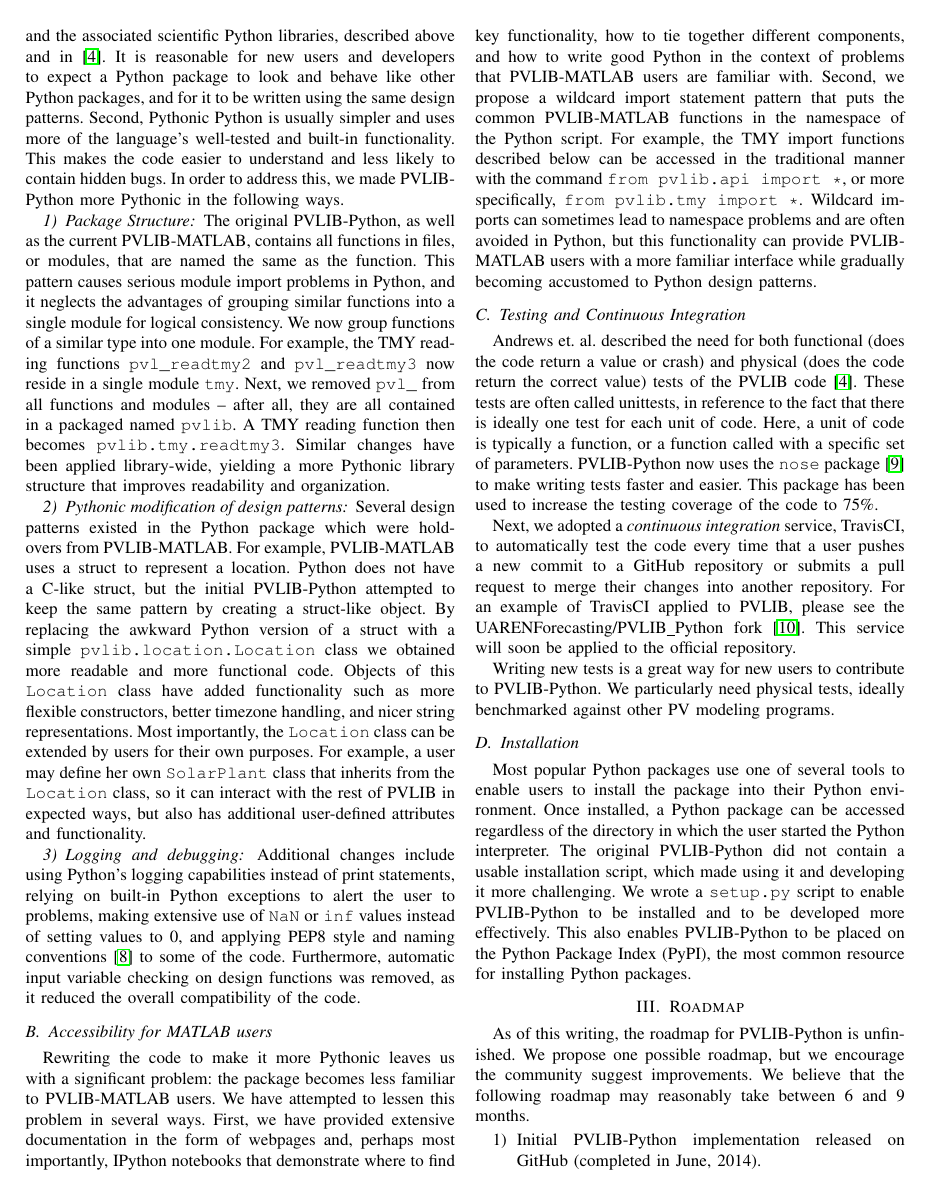
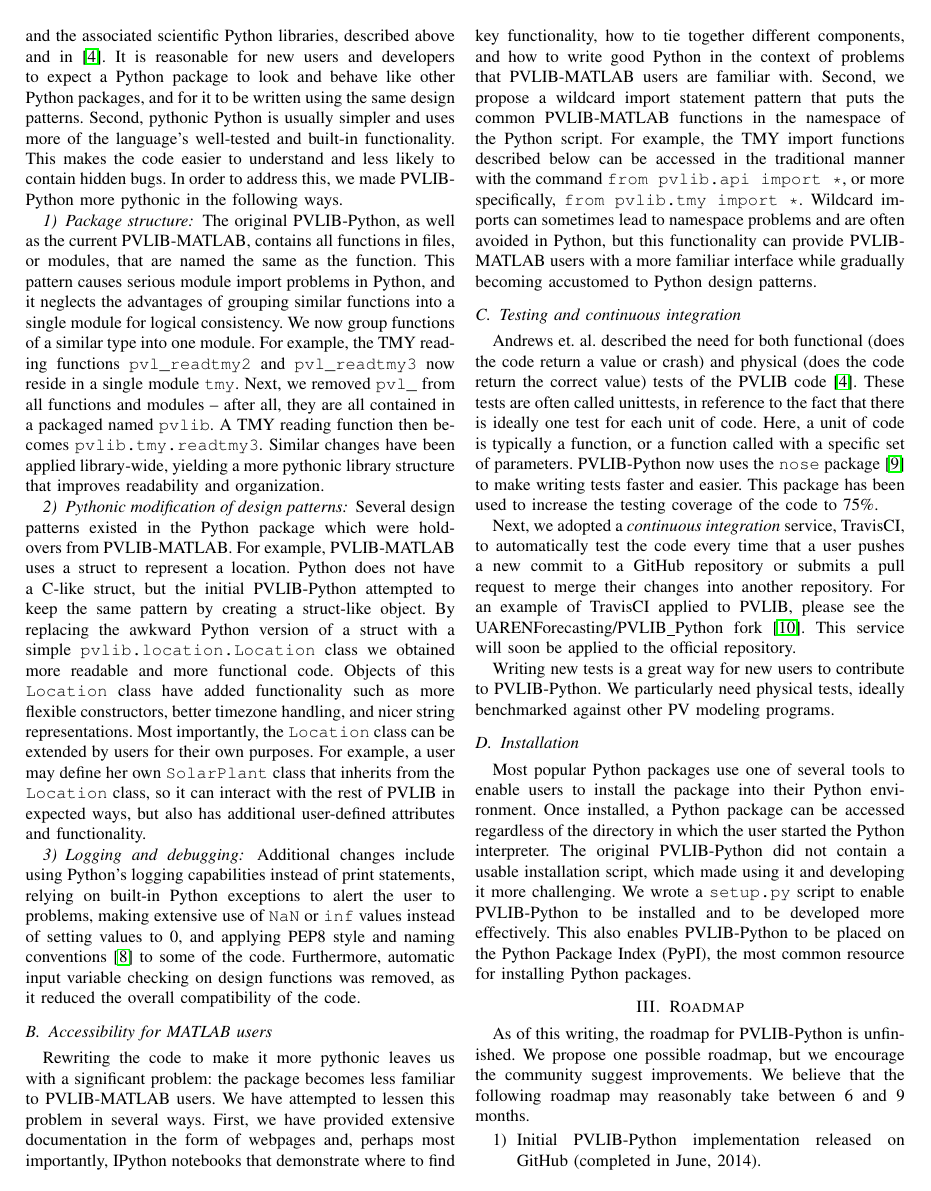
Before and after one commit to pvlib/pvsc2015, a LaTeX paper (pvlib_pvsc_42.tex): page 2 of 3. The pictures show the PDF file pvlib_pvsc_42.pdf that the author committed with the source.

Commit message:
capitilization

```diff
--- a/pvlib_pvsc_42.tex
+++ b/pvlib_pvsc_42.tex
@@ -518,22 +518,22 @@ We discuss the largest changes and improvements relevant to these issues below,
 \subsection{Python design patterns, conventions, and the Zen of Python}
 
 The original PVLIB-Python package implemented nearly all of PVLIB-MATLAB in Python, but it did not generally use idiomatic Python.
-Idiomatic Python is often referred to as \emph{Pythonic} \cite{pythonic}, or conforming to the \emph{Zen of Python} \cite{zenofpython}.
+Idiomatic Python is often referred to as \emph{pythonic} \cite{pythonic}, or conforming to the \emph{Zen of Python} \cite{zenofpython}.
 These fanciful words may imply simply a matter of taste or preference for how software should be written, but the implications for the package are actually much larger.
 First, we chose to implement PVLIB in the Python language for reasons that centered on the fundamental nature of Python and the associated scientific Python libraries, described above and in \cite{andrews}.
 It is reasonable for new users and developers to expect a Python package to look and behave like other Python packages, and for it to be written using the same design patterns.
-Second, Pythonic Python is usually simpler and uses more of the language's well-tested and built-in functionality.
+Second, pythonic Python is usually simpler and uses more of the language's well-tested and built-in functionality.
 This makes the code easier to understand and less likely to contain hidden bugs.
-In order to address this, we made PVLIB-Python more Pythonic in the following ways.
+In order to address this, we made PVLIB-Python more pythonic in the following ways.
 
-\subsubsection{Package Structure}
+\subsubsection{Package structure}
 The original PVLIB-Python, as well as the current PVLIB-MATLAB, contains all functions in files, or modules, that are named the same as the function.
 This pattern causes serious module import problems in Python, and it neglects the advantages of grouping similar functions into a single module for logical consistency.
 We now group functions of a similar type into one module.
 For example, the TMY reading functions \texttt{pvl{\_}readtmy2} and \texttt{pvl{\_}readtmy3} now reside in a single module \texttt{tmy}.
 Next, we removed \texttt{pvl{\_}} from all functions and modules -- after all, they are all contained in a packaged named \texttt{pvlib}.
 A TMY reading function then becomes \texttt{pvlib.tmy.readtmy3}.
-Similar changes have been applied library-wide, yielding a more Pythonic library structure that improves readability and organization.
+Similar changes have been applied library-wide, yielding a more pythonic library structure that improves readability and organization.
 %\holmgren{if time/space permits, consider adding a table of modules and functions}
 
 \subsubsection{Pythonic modification of design patterns}
@@ -551,7 +551,7 @@ Additional changes include using Python's logging capabilities instead of print
 Furthermore, automatic input variable checking on design functions was removed, as it reduced the overall compatibility of the code.
 
 \subsection{Accessibility for MATLAB users}
-Rewriting the code to make it more Pythonic leaves us with a significant problem: the package becomes less familiar to PVLIB-MATLAB users.
+Rewriting the code to make it more pythonic leaves us with a significant problem: the package becomes less familiar to PVLIB-MATLAB users.
 We have attempted to lessen this problem in several ways.
 First, we have provided extensive documentation in the form of webpages and, perhaps most importantly, IPython notebooks that demonstrate where to find key functionality, how to tie together different components, and how to write good Python in the context of problems that PVLIB-MATLAB users are familiar with.
 Second, we propose a wildcard import statement pattern that puts the common PVLIB-MATLAB functions in the namespace of the Python script.
@@ -559,7 +559,7 @@ For example, the TMY import functions described below can be accessed in the tra
 Wildcard imports can sometimes lead to namespace problems and are often avoided in Python, but this functionality can provide PVLIB-MATLAB users with a more familiar interface while gradually becoming accustomed to Python design patterns.
 
 
-\subsection{Testing and Continuous Integration}
+\subsection{Testing and continuous integration}
 
 Andrews et. al. described the need for both functional (does the code return a value or crash) and physical (does the code return the correct value) tests of the PVLIB code \cite{andrews}.
 These tests are often called unittests, in reference to the fact that there is ideally one test for each unit of code.
```
Also changed, not shown: pvlib_pvsc_42.pdf.
